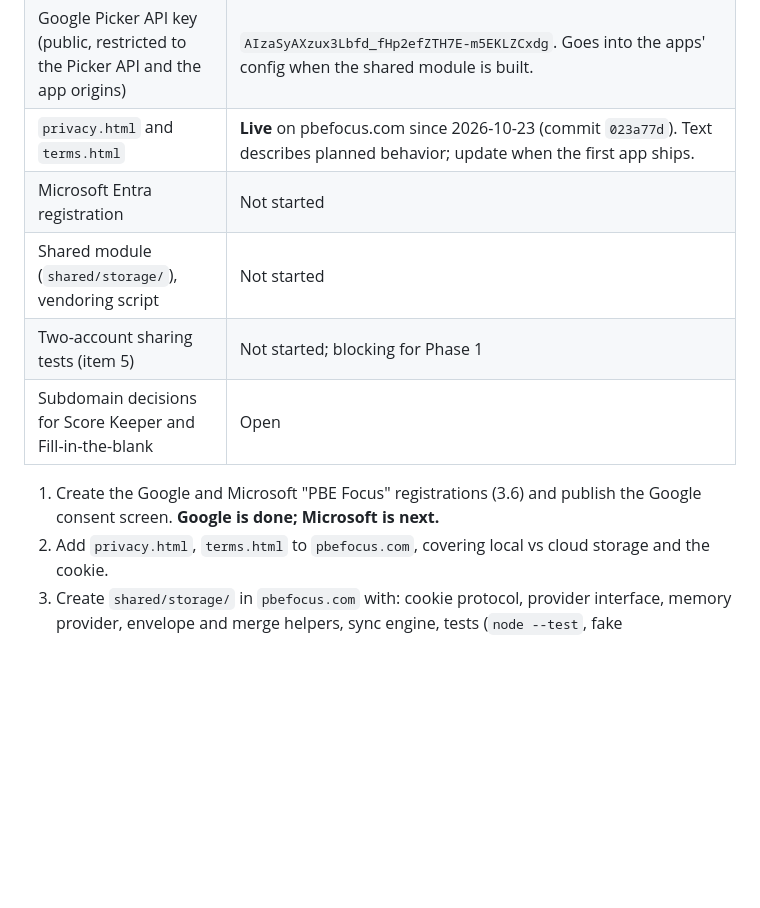
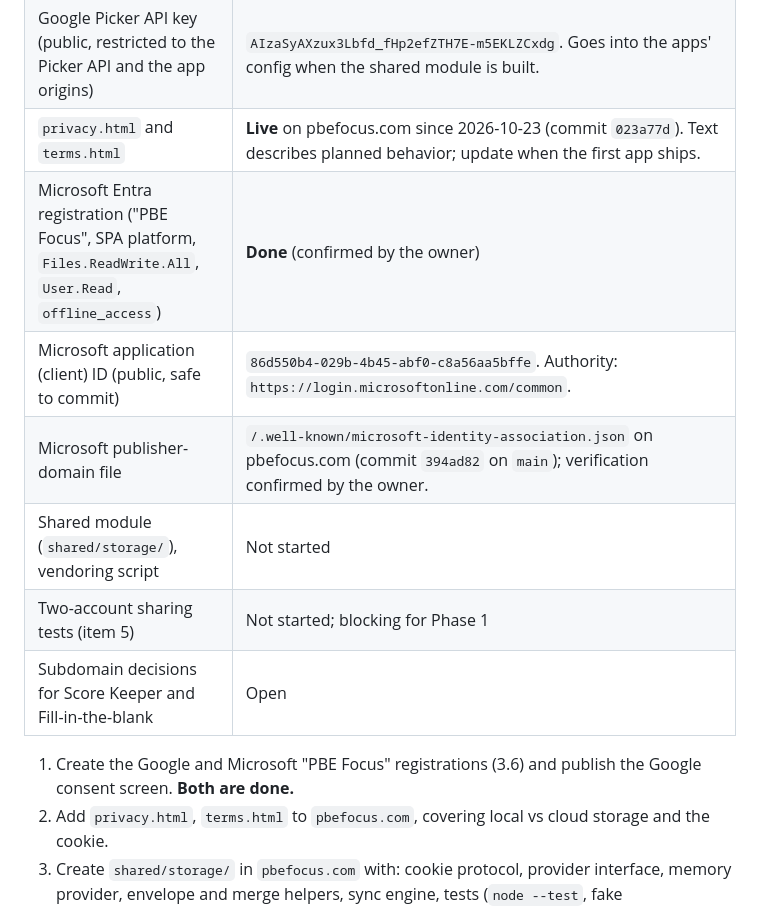
Before and after one commit to antgiant/pbefocus.com, a Markdown page: docs/unified-storage-plan.md, the part around the change. Rendered like a GitHub page; blank space fills up the shorter version.

Commit message:
Plan: record Microsoft registration as done, with client ID
Co-Authored-By: Claude Sonnet 5.5 <noreply@anthropic.com>
Claude-Session: https://claude.ai/code/session_01RPcq7cpzVEjDWbzQvQa2ZA

```diff
--- a/docs/unified-storage-plan.md
+++ b/docs/unified-storage-plan.md
@@ -220,12 +220,14 @@ recipients until a better path exists.
 | Google project number, used as the Picker App ID (public) | `332648473500` |
 | Google Picker API key (public, restricted to the Picker API and the app origins) | `AIzaSyAXzux3Lbfd_fHp2efZTH7E-m5EKLZCxdg`. Goes into the apps' config when the shared module is built. |
 | `privacy.html` and `terms.html` | **Live** on pbefocus.com since 2026-10-23 (commit `023a77d`). Text describes planned behavior; update when the first app ships. |
-| Microsoft Entra registration | Not started |
+| Microsoft Entra registration ("PBE Focus", SPA platform, `Files.ReadWrite.All`, `User.Read`, `offline_access`) | **Done** (confirmed by the owner) |
+| Microsoft application (client) ID (public, safe to commit) | `86d550b4-029b-4b45-abf0-c8a56aa5bffe`. Authority: `https://login.microsoftonline.com/common`. |
+| Microsoft publisher-domain file | `/.well-known/microsoft-identity-association.json` on pbefocus.com (commit `394ad82` on `main`); verification confirmed by the owner. |
 | Shared module (`shared/storage/`), vendoring script | Not started |
 | Two-account sharing tests (item 5) | Not started; blocking for Phase 1 |
 | Subdomain decisions for Score Keeper and Fill-in-the-blank | Open |
 
-1. Create the Google and Microsoft "PBE Focus" registrations (3.6) and publish the Google consent screen. **Google is done; Microsoft is next.**
+1. Create the Google and Microsoft "PBE Focus" registrations (3.6) and publish the Google consent screen. **Both are done.**
 2. Add `privacy.html`, `terms.html` to `pbefocus.com`, covering local vs cloud storage and the cookie.
 3. Create `shared/storage/` in `pbefocus.com` with: cookie protocol, provider interface, memory provider, envelope and merge
    helpers, sync engine, tests (`node --test`, fake `document.cookie`, fake provider). Port from StepUp rather than rewrite:
```
